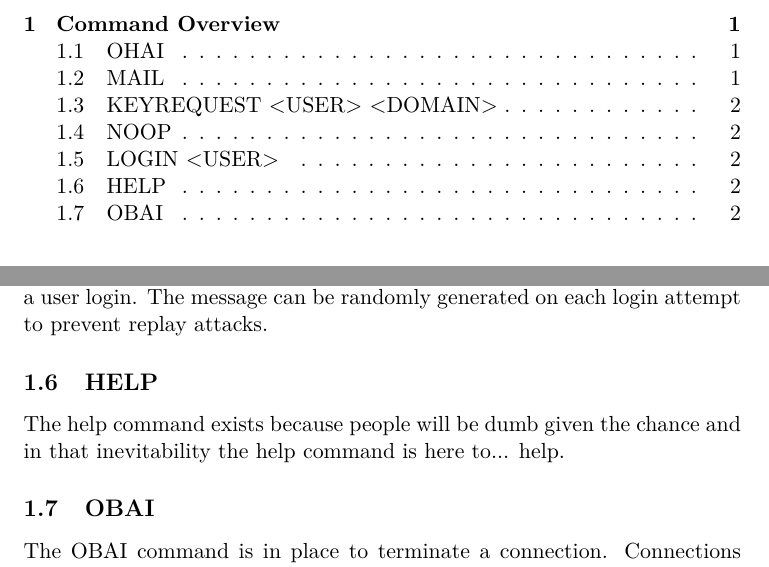
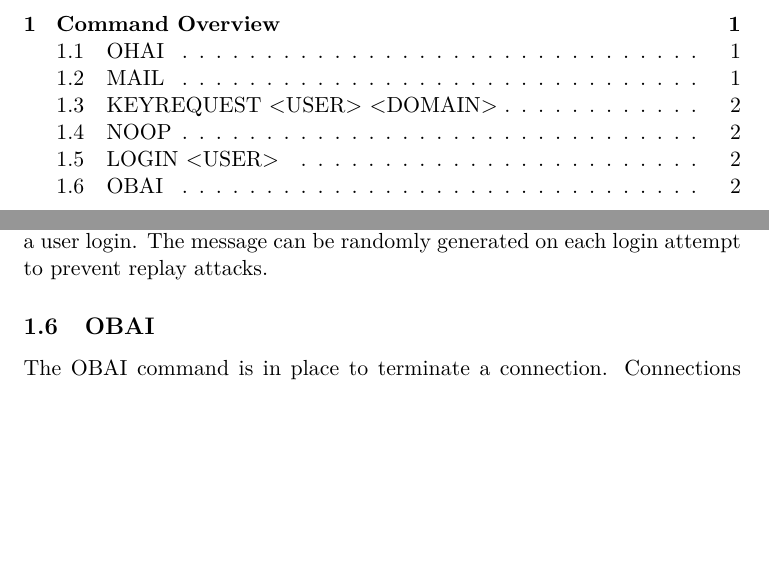
Before and after one commit to darakian/cmtp, a LaTeX document (docs/tex/Interface.tex): two parts of pages 1 and 2 of 2, joined at a grey line, cut so that both start at the same text, the shorter picture padded with empty space. Compiled offline with pdfLaTeX.

Commit message:
Updated interface. Removed HELP option.

```diff
--- a/docs/tex/Interface.tex
+++ b/docs/tex/Interface.tex
@@ -54,8 +54,6 @@ In this way delays and 'no key' messages can be passed back to the client. Curre
 The NOOP command exists because SMTP has a NOOP command. This may be removed if a better reason for existence cannot be found.
 \subsection{LOGIN <USER>}
 The LOGIN command takes one parameter and returns an encrypted copy of the users private key along with a clear text message which the server expects the user to sign and return. The private key is encrypted with a symmetric cipher and so signing the clear text message is sufficient to verify a user login. The message can be randomly generated on each login attempt to prevent replay attacks.
-\subsection{HELP}
-The help command exists because people will be dumb given the chance and in that inevitability the help command is here to... help.
 \subsection{OBAI}
 The OBAI command is in place to terminate a connection. Connections may terminate for other reasons (time outs, tcp connection breaking, etc...), but OBAI allows for a graceful exit.
 
```
Also changed, not shown: docs/Interface.pdf.
